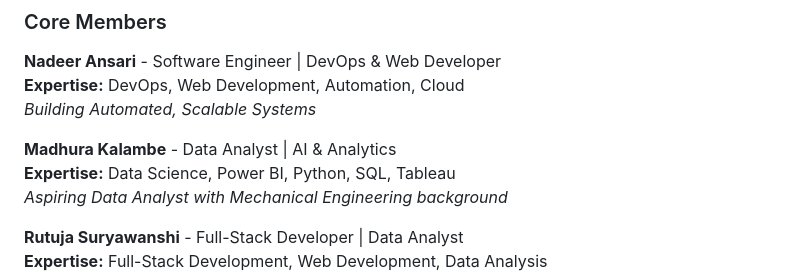
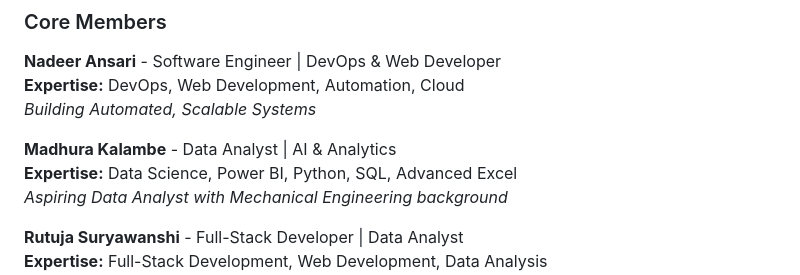
Before and after one commit to QuadrMinds-Technologies/Quadrminds-Portfolio, a Markdown page: README.md, the part around the change. Drawn GitHub-style.

Commit message:
Revise expertise for Madhura Kalambe
Updated expertise section for Madhura Kalambe to include Advanced Excel.

```diff
--- a/README.md
+++ b/README.md
@@ -15,7 +15,7 @@ QuadrMinds Technologies is a dynamic startup powered by four core members with d
 _Building Automated, Scalable Systems_
 
 **Madhura Kalambe** - Data Analyst | AI & Analytics
-**Expertise:** Data Science, Power BI, Python, SQL, Tableau
+**Expertise:** Data Science, Power BI, Python, SQL, Advanced Excel
 _Aspiring Data Analyst with Mechanical Engineering background_
 
 **Rutuja Suryawanshi** - Full-Stack Developer | Data Analyst
```
